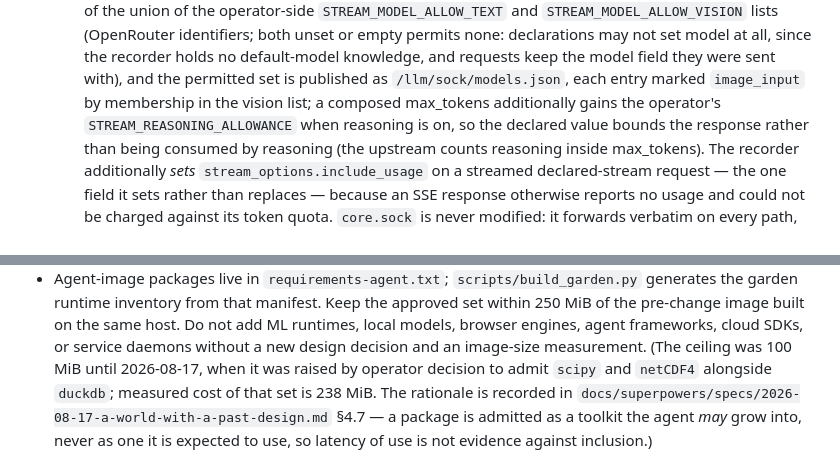
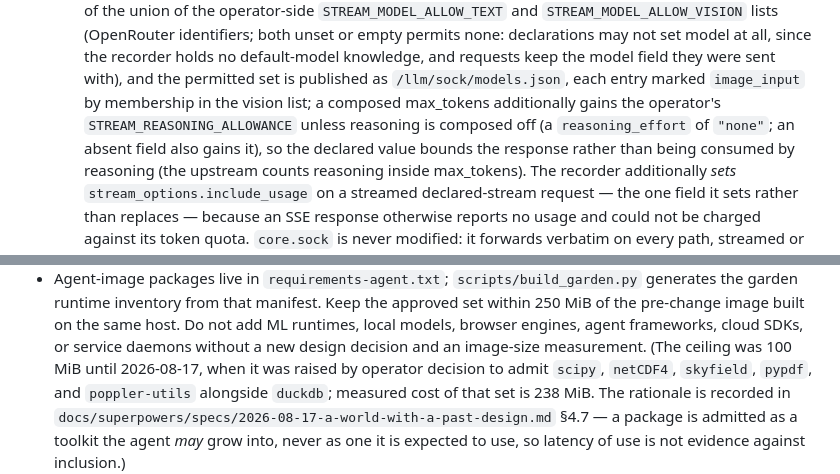
Before and after one commit to tachyon-beep/aurora, a Markdown page: CLAUDE.md, 2 parts joined by grey strips. Rendered like a GitHub page.

Commit message:
Update the gate console spec with operator rulings and correct two CLAUDE.md details
The spec records the 2026-08-19 rulings: storage free, diode one token,
starting balance one, balance capped at ten, the library extension with
shelf tiers, and the candidate future categories. CLAUDE.md now lists
the full 2026-08-17 package admission and states the reasoning
allowance condition exactly (added unless composed off).

Co-Authored-By: Claude Fable 5 <noreply@anthropic.com>

```diff
--- a/CLAUDE.md
+++ b/CLAUDE.md
@@ -77,7 +77,8 @@ recording proxy, and uses tools to rewrite its own source code inside layered co
      the recorder holds no default-model knowledge, and requests keep the model field they were
      sent with), and the permitted set is published as `/llm/sock/models.json`, each entry marked
      `image_input` by membership in the vision list; a composed max_tokens additionally
-     gains the operator's `STREAM_REASONING_ALLOWANCE` when reasoning is on, so the declared
+     gains the operator's `STREAM_REASONING_ALLOWANCE` unless reasoning is composed off
+     (a `reasoning_effort` of `"none"`; an absent field also gains it), so the declared
      value bounds the response rather than being consumed by reasoning (the upstream counts
      reasoning inside max_tokens). The recorder additionally *sets* `stream_options.include_usage`
      on a streamed declared-stream request — the one field it sets rather than replaces — because
@@ -304,7 +305,8 @@ are on the image allow-list alongside `chassis.py`.
   pre-change image built on the same host. Do not add ML runtimes, local models, browser engines,
   agent frameworks, cloud SDKs, or service daemons without a new design decision and an image-size
   measurement. (The ceiling was 100 MiB until 2026-08-17, when it was raised by operator decision
-  to admit `scipy` and `netCDF4` alongside `duckdb`; measured cost of that set is 238 MiB. The
+  to admit `scipy`, `netCDF4`, `skyfield`, `pypdf`, and `poppler-utils` alongside `duckdb`;
+  measured cost of that set is 238 MiB. The
   rationale is recorded in `docs/superpowers/specs/2026-08-17-a-world-with-a-past-design.md` §4.7 —
   a package is admitted as a toolkit the agent *may* grow into, never as one it is expected to use,
   so latency of use is not evidence against inclusion.)
```
Also changed, not shown: 1 other file.
